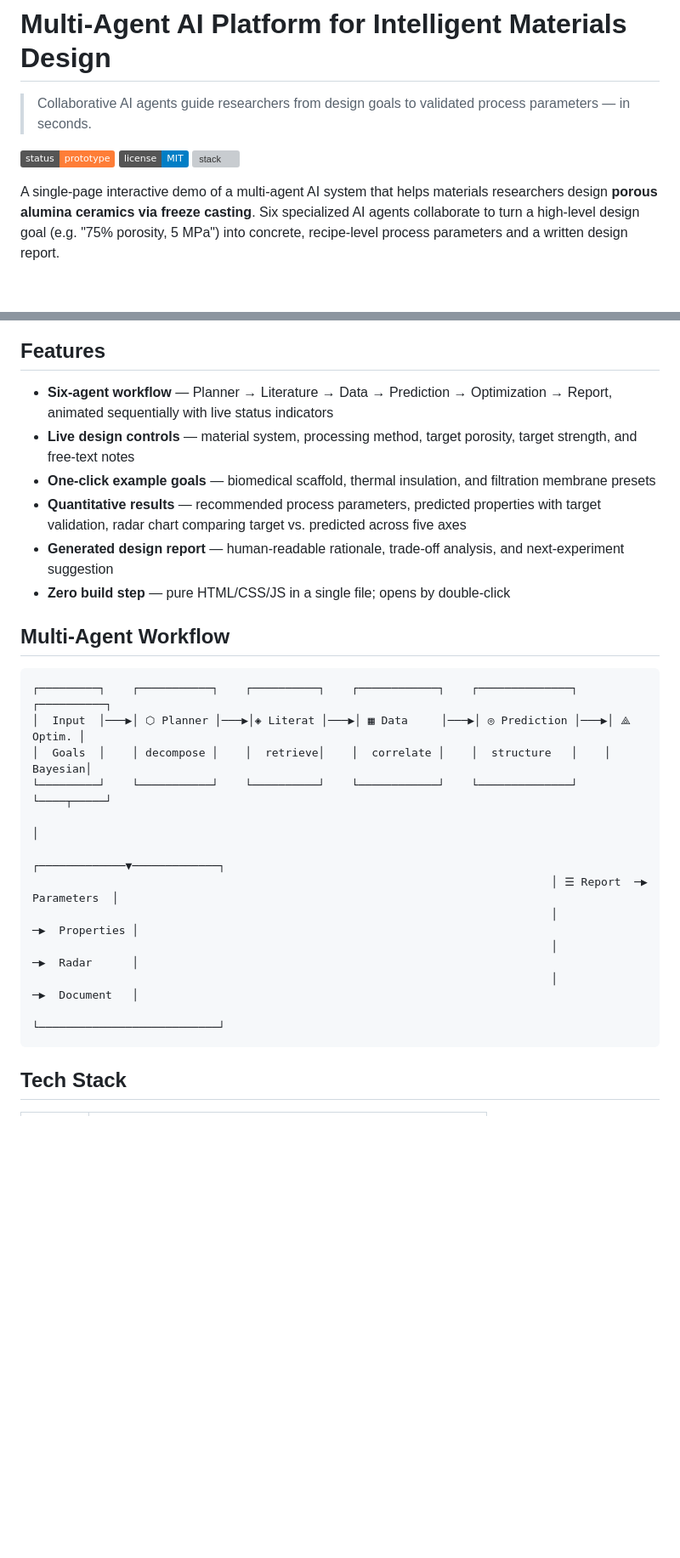
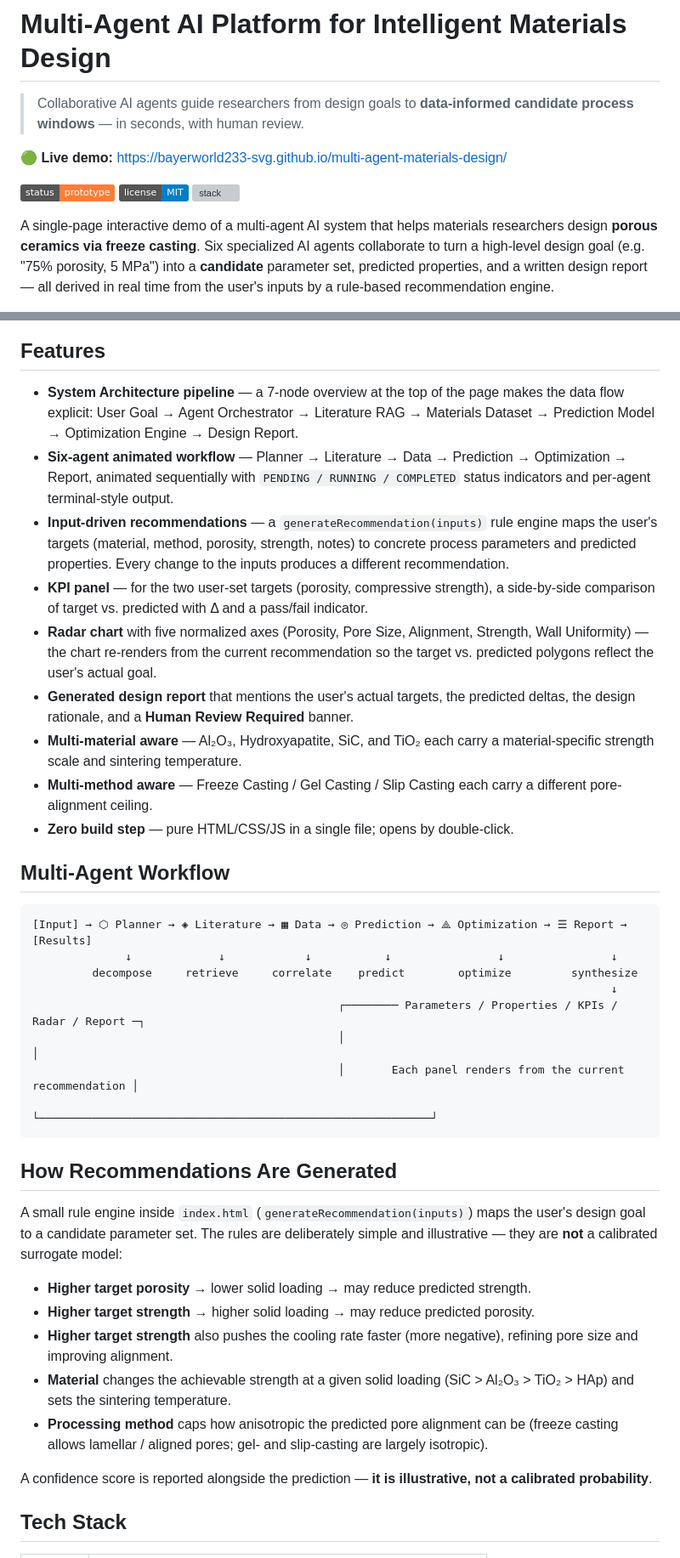
Before and after one commit to bayerworld233-svg/multi-agent-materials-design, a Markdown page: README.md, 2 parts joined by grey strips. Shown at 85% size. GitHub-like rendering; badges without logos; blank space fills up the shorter version; grey boxes are pictures that could not be loaded.

````diff
--- a/README.md
+++ b/README.md
@@ -1,10 +1,12 @@
 # Multi-Agent AI Platform for Intelligent Materials Design
 
-> Collaborative AI agents guide researchers from design goals to validated process parameters — in seconds.
+> Collaborative AI agents guide researchers from design goals to **data-informed candidate process windows** — in seconds, with human review.
+
+🟢 **Live demo:** https://bayerworld233-svg.github.io/multi-agent-materials-design/
 
 ![demo](https://img.shields.io/badge/status-prototype-orange)
 ![license](https://img.shields.io/badge/license-MIT-blue)
 ![stack](https://img.shields.io/badge/stack-vanilla%20HTML%2FCSS%2FJS-teal)
 
-A single-page interactive demo of a multi-agent AI system that helps materials researchers design **porous alumina ceramics via freeze casting**. Six specialized AI agents collaborate to turn a high-level design goal (e.g. "75% porosity, 5 MPa") into concrete, recipe-level process parameters and a written design report.
+A single-page interactive demo of a multi-agent AI system that helps materials researchers design **porous ceramics via freeze casting**. Six specialized AI agents collaborate to turn a high-level design goal (e.g. "75% porosity, 5 MPa") into a **candidate** parameter set, predicted properties, and a written design report — all derived in real time from the user's inputs by a rule-based recommendation engine.
 
@@ -14,28 +14,40 @@ This is a **prototype using simulated outputs** — no real ML model runs in the
 
 ## Features
 
-- **Six-agent workflow** — Planner → Literature → Data → Prediction → Optimization → Report, animated sequentially with live status indicators
-- **Live design controls** — material system, processing method, target porosity, target strength, and free-text notes
-- **One-click example goals** — biomedical scaffold, thermal insulation, and filtration membrane presets
-- **Quantitative results** — recommended process parameters, predicted properties with target validation, radar chart comparing target vs. predicted across five axes
-- **Generated design report** — human-readable rationale, trade-off analysis, and next-experiment suggestion
-- **Zero build step** — pure HTML/CSS/JS in a single file; opens by double-click
+- **System Architecture pipeline** — a 7-node overview at the top of the page makes the data flow explicit: User Goal → Agent Orchestrator → Literature RAG → Materials Dataset → Prediction Model → Optimization Engine → Design Report.
+- **Six-agent animated workflow** — Planner → Literature → Data → Prediction → Optimization → Report, animated sequentially with `PENDING / RUNNING / COMPLETED` status indicators and per-agent terminal-style output.
+- **Input-driven recommendations** — a `generateRecommendation(inputs)` rule engine maps the user's targets (material, method, porosity, strength, notes) to concrete process parameters and predicted properties. Every change to the inputs produces a different recommendation.
+- **KPI panel** — for the two user-set targets (porosity, compressive strength), a side-by-side comparison of target vs. predicted with Δ and a pass/fail indicator.
+- **Radar chart** with five normalized axes (Porosity, Pore Size, Alignment, Strength, Wall Uniformity) — the chart re-renders from the current recommendation so the target vs. predicted polygons reflect the user's actual goal.
+- **Generated design report** that mentions the user's actual targets, the predicted deltas, the design rationale, and a **Human Review Required** banner.
+- **Multi-material aware** — Al₂O₃, Hydroxyapatite, SiC, and TiO₂ each carry a material-specific strength scale and sintering temperature.
+- **Multi-method aware** — Freeze Casting / Gel Casting / Slip Casting each carry a different pore-alignment ceiling.
+- **Zero build step** — pure HTML/CSS/JS in a single file; opens by double-click.
 
 ## Multi-Agent Workflow
 
 ```
-┌─────────┐    ┌───────────┐    ┌──────────┐    ┌────────────┐    ┌──────────────┐    ┌──────────┐
-│  Input  │───▶│ ⬡ Planner │───▶│◈ Literat │───▶│ ▦ Data     │───▶│ ◎ Prediction │───▶│ ⟁ Optim. │
-│  Goals  │    │ decompose │    │  retrieve│    │  correlate │    │  structure   │    │  Bayesian│
-└─────────┘    └───────────┘    └──────────┘    └────────────┘    └──────────────┘    └────┬─────┘
-                                                                                            │
-                                                                              ┌─────────────▼─────────────┐
-                                                                              │ ☰ Report  ─▶  Parameters  │
-                                                                              │            ─▶  Properties │
-                                                                              │            ─▶  Radar      │
-                                                                              │            ─▶  Document   │
-                                                                              └───────────────────────────┘
+[Input] → ⬡ Planner → ◈ Literature → ▦ Data → ◎ Prediction → ⟁ Optimization → ☰ Report → [Results]
+              ↓             ↓            ↓           ↓                ↓                ↓
+         decompose     retrieve     correlate    predict        optimize         synthesize
+                                                                                       ↓
+                                              ┌──────── Parameters / Properties / KPIs / Radar / Report ─┐
+                                              │                                                           │
+                                              │       Each panel renders from the current recommendation │
+                                              └───────────────────────────────────────────────────────────┘
 ```
+
+## How Recommendations Are Generated
+
+A small rule engine inside `index.html` (`generateRecommendation(inputs)`) maps the user's design goal to a candidate parameter set. The rules are deliberately simple and illustrative — they are **not** a calibrated surrogate model:
+
+- **Higher target porosity** → lower solid loading → may reduce predicted strength.
+- **Higher target strength** → higher solid loading → may reduce predicted porosity.
+- **Higher target strength** also pushes the cooling rate faster (more negative), refining pore size and improving alignment.
+- **Material** changes the achievable strength at a given solid loading (SiC > Al₂O₃ > TiO₂ > HAp) and sets the sintering temperature.
+- **Processing method** caps how anisotropic the predicted pore alignment can be (freeze casting allows lamellar / aligned pores; gel- and slip-casting are largely isotropic).
+
+A confidence score is reported alongside the prediction — **it is illustrative, not a calibrated probability**.
 
 ## Tech Stack
 
````
Also changed, not shown: other parts of README.md (+18 -14 lines).
